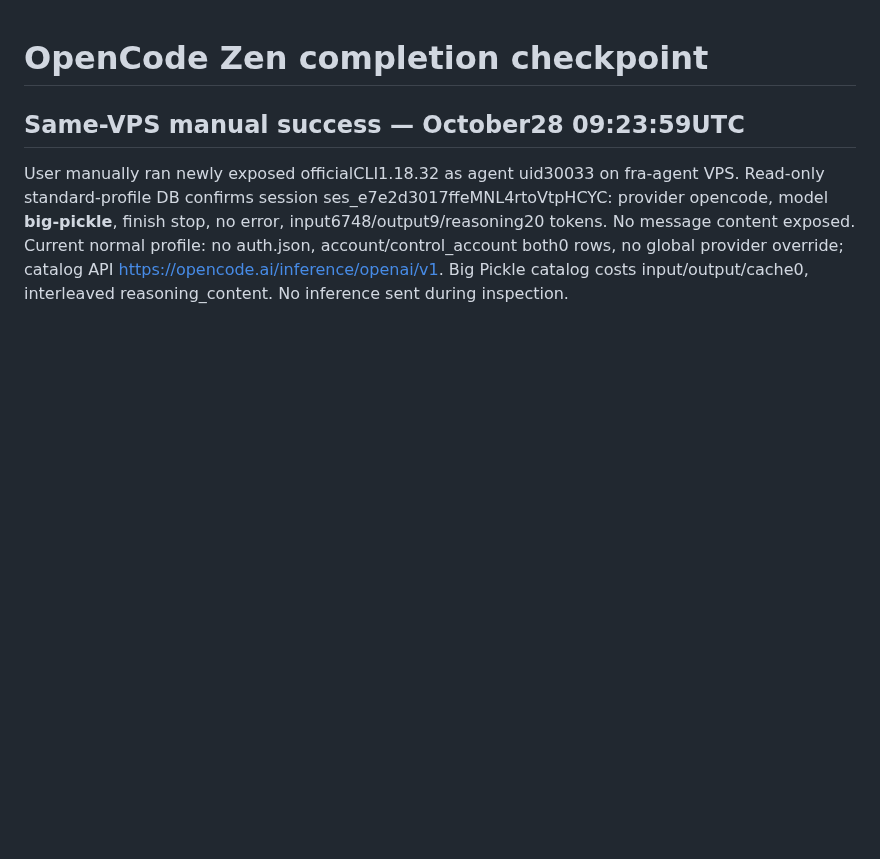
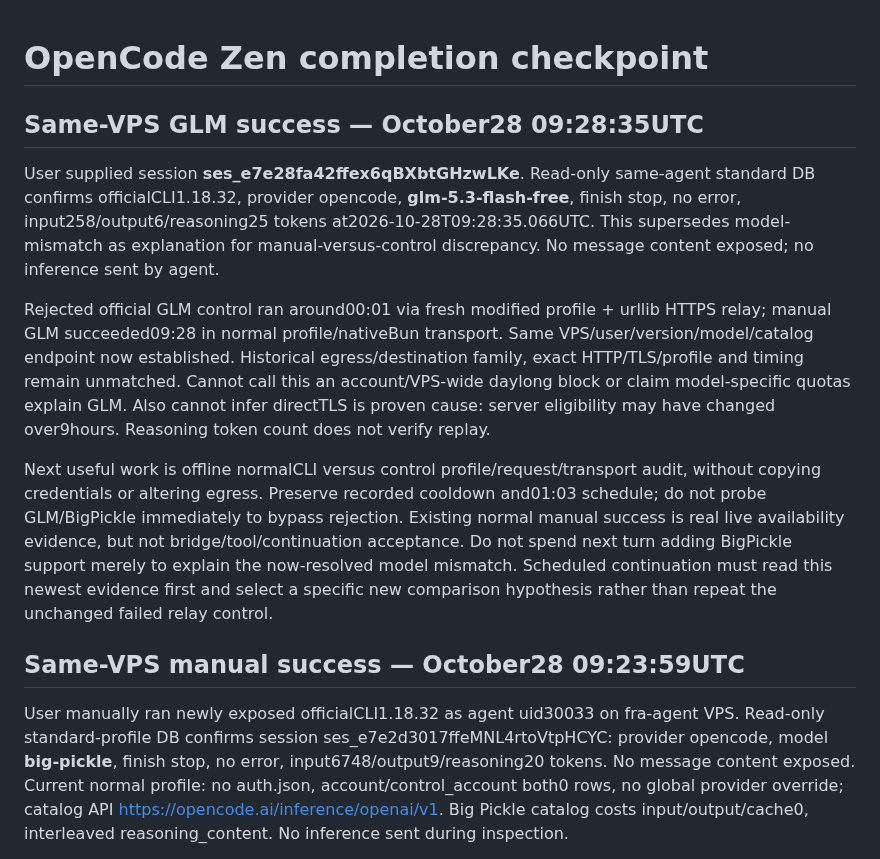
Before and after one commit to anschmieg/tokligence-gateway, a Markdown page: native/opencode/AUTONOMOUS.md, the part around the change. Drawn GitHub-style; blank space fills up the shorter version.

Commit message:
Confirm same VPS GLM success and correct diagnostic hypotheses

```diff
--- a/native/opencode/AUTONOMOUS.md
+++ b/native/opencode/AUTONOMOUS.md
@@ -1,4 +1,12 @@
 # OpenCode Zen completion checkpoint
+
+## Same-VPS GLM success — October28 09:28:35UTC
+
+User supplied session **ses_e7e28fa42ffex6qBXbtGHzwLKe**. Read-only same-agent standard DB confirms officialCLI1.18.32, provider opencode, **glm-5.3-flash-free**, finish stop, no error, input258/output6/reasoning25 tokens at2026-10-28T09:28:35.066UTC. This supersedes model-mismatch as explanation for manual-versus-control discrepancy. No message content exposed; no inference sent by agent.
+
+Rejected official GLM control ran around00:01 via fresh modified profile + urllib HTTPS relay; manual GLM succeeded09:28 in normal profile/nativeBun transport. Same VPS/user/version/model/catalog endpoint now established. Historical egress/destination family, exact HTTP/TLS/profile and timing remain unmatched. Cannot call this an account/VPS-wide daylong block or claim model-specific quotas explain GLM. Also cannot infer directTLS is proven cause: server eligibility may have changed over9hours. Reasoning token count does not verify replay.
+
+Next useful work is offline normalCLI versus control profile/request/transport audit, without copying credentials or altering egress. Preserve recorded cooldown and01:03 schedule; do not probe GLM/BigPickle immediately to bypass rejection. Existing normal manual success is real live availability evidence, but not bridge/tool/continuation acceptance. Do not spend next turn adding BigPickle support merely to explain the now-resolved model mismatch. Scheduled continuation must read this newest evidence first and select a specific new comparison hypothesis rather than repeat the unchanged failed relay control.
 
 ## Same-VPS manual success — October28 09:23:59UTC
 
```
